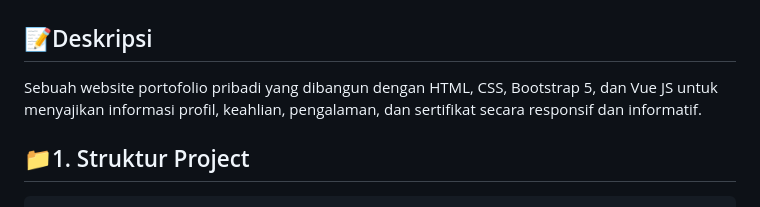
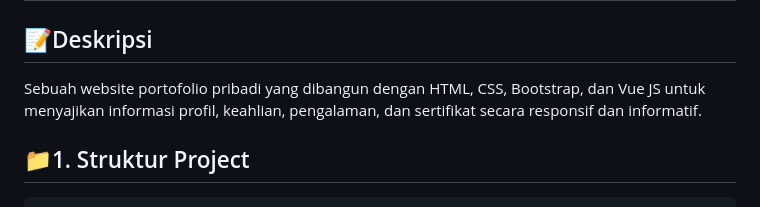
Before and after one commit to nerolaeno/Mini-Project-1-PBW, a Markdown page: README.md, the part around the change. Drawn GitHub-style.

```diff
--- a/README.md
+++ b/README.md
@@ -1,7 +1,7 @@
 # 💻 Portofolio Website Alvionej Resna Lawrend Pandiangan | 2409116073
 
 ## 📝Deskripsi
-Sebuah website portofolio pribadi yang dibangun dengan HTML, CSS, Bootstrap 5, dan Vue JS untuk menyajikan informasi profil, keahlian, pengalaman, dan sertifikat secara responsif dan informatif.
+Sebuah website portofolio pribadi yang dibangun dengan HTML, CSS, Bootstrap, dan Vue JS untuk menyajikan informasi profil, keahlian, pengalaman, dan sertifikat secara responsif dan informatif.
 
 ## 📁1. Struktur Project
 
```
